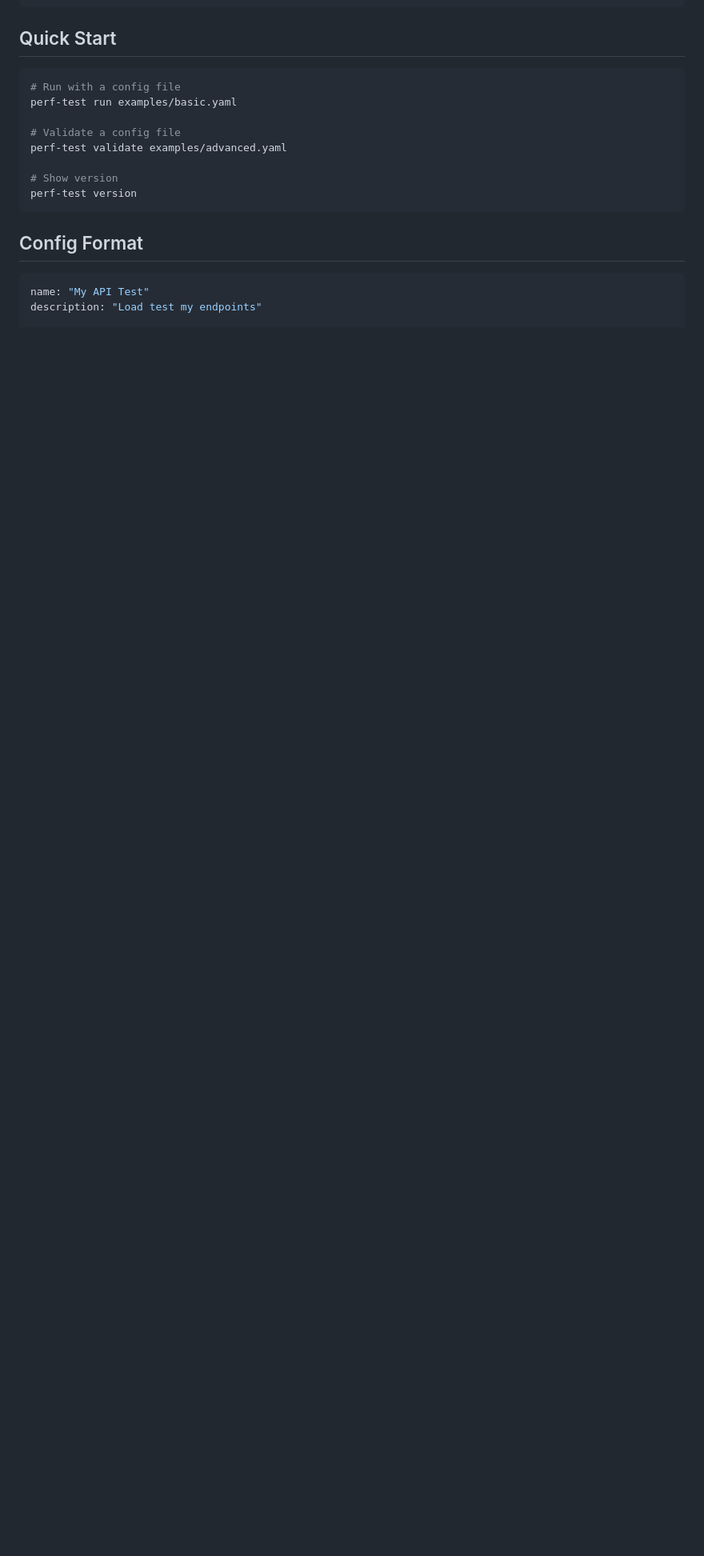
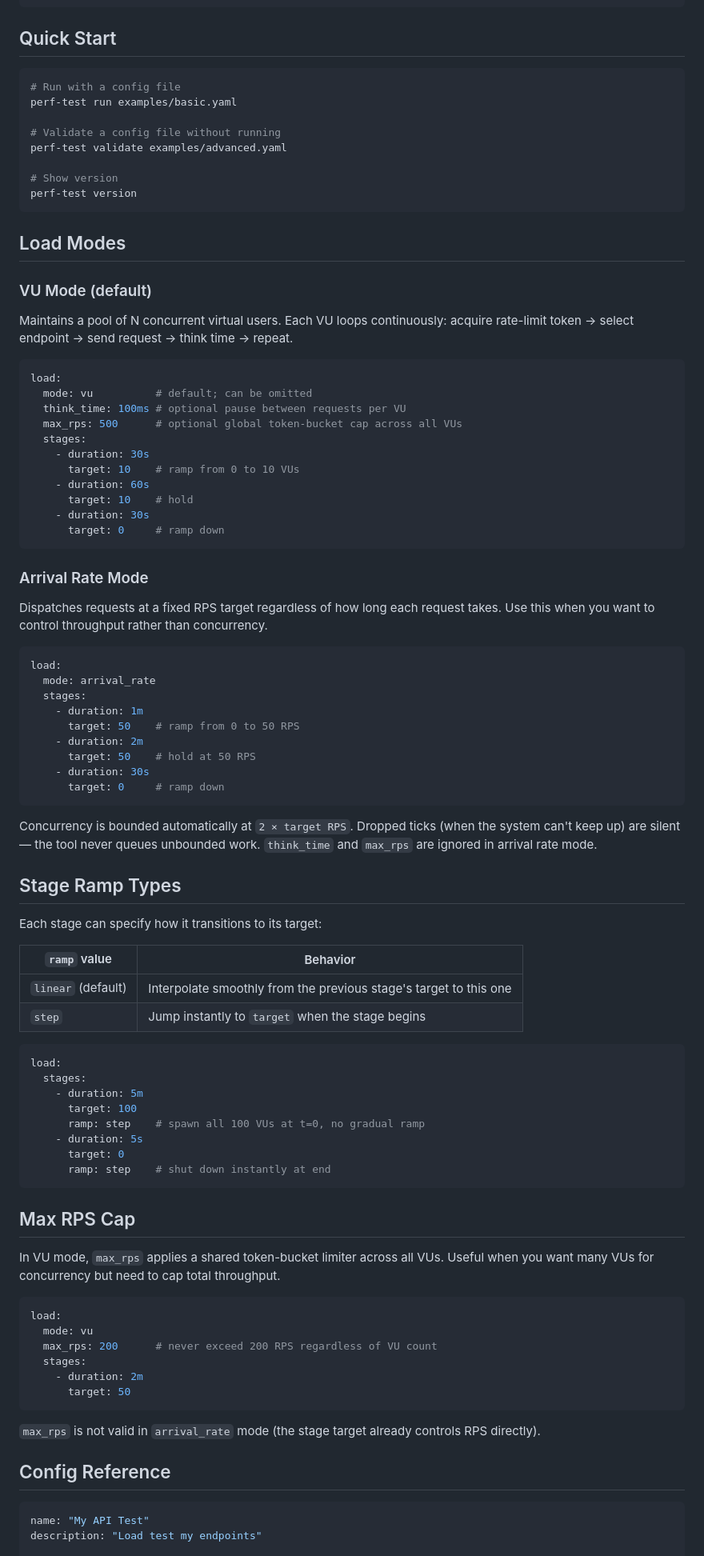
Before and after one commit to jvreagan/perf-test, a Markdown page: README.md, the part around one of its changes. Shown at 80% size. Drawn GitHub-style; blank space fills up the shorter version.

Commit message:
Update README with step ramp, arrival rate, and max RPS cap docs
Co-Authored-By: Claude Sonnet 4.6 <noreply@anthropic.com>

````diff
--- a/README.md
+++ b/README.md
@@ -32,14 +34,92 @@ go build -o perf-test ./cmd/perf-test
 # Run with a config file
 perf-test run examples/basic.yaml
 
-# Validate a config file
+# Validate a config file without running
 perf-test validate examples/advanced.yaml
 
 # Show version
 perf-test version
 ```
 
-## Config Format
+## Load Modes
+
+### VU Mode (default)
+
+Maintains a pool of N concurrent virtual users. Each VU loops continuously:
+acquire rate-limit token → select endpoint → send request → think time → repeat.
+
+```yaml
+load:
+  mode: vu          # default; can be omitted
+  think_time: 100ms # optional pause between requests per VU
+  max_rps: 500      # optional global token-bucket cap across all VUs
+  stages:
+    - duration: 30s
+      target: 10    # ramp from 0 to 10 VUs
+    - duration: 60s
+      target: 10    # hold
+    - duration: 30s
+      target: 0     # ramp down
+```
+
+### Arrival Rate Mode
+
+Dispatches requests at a fixed RPS target regardless of how long each request takes.
+Use this when you want to control throughput rather than concurrency.
+
+```yaml
+load:
+  mode: arrival_rate
+  stages:
+    - duration: 1m
+      target: 50    # ramp from 0 to 50 RPS
+    - duration: 2m
+      target: 50    # hold at 50 RPS
+    - duration: 30s
+      target: 0     # ramp down
+```
+
+Concurrency is bounded automatically at `2 × target RPS`. Dropped ticks (when the
+system can't keep up) are silent — the tool never queues unbounded work.
+`think_time` and `max_rps` are ignored in arrival rate mode.
+
+## Stage Ramp Types
+
+Each stage can specify how it transitions to its target:
+
+| `ramp` value | Behavior |
+|---|---|
+| `linear` (default) | Interpolate smoothly from the previous stage's target to this one |
+| `step` | Jump instantly to `target` when the stage begins |
+
+```yaml
+load:
+  stages:
+    - duration: 5m
+      target: 100
+      ramp: step    # spawn all 100 VUs at t=0, no gradual ramp
+    - duration: 5s
+      target: 0
+      ramp: step    # shut down instantly at end
+```
+
+## Max RPS Cap
+
+In VU mode, `max_rps` applies a shared token-bucket limiter across all VUs.
+Useful when you want many VUs for concurrency but need to cap total throughput.
+
+```yaml
+load:
+  mode: vu
+  max_rps: 200      # never exceed 200 RPS regardless of VU count
+  stages:
+    - duration: 2m
+      target: 50
+```
+
+`max_rps` is not valid in `arrival_rate` mode (the stage target already controls RPS directly).
+
+## Config Reference
 
 ```yaml
 name: "My API Test"
````
Also changed, not shown: other parts of README.md (+31 -25 lines).
